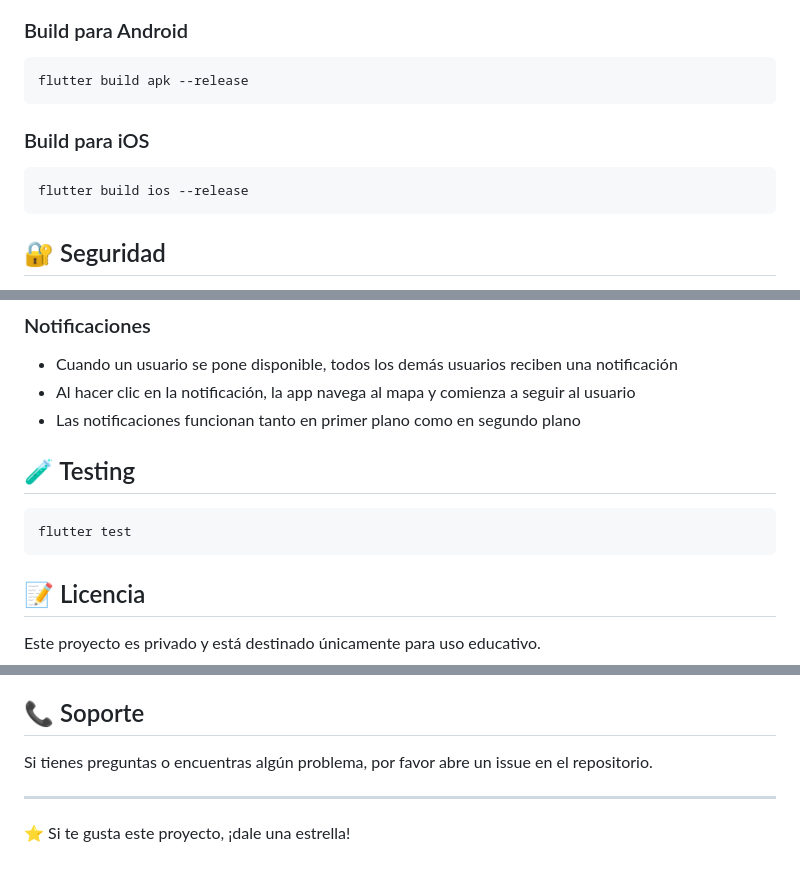
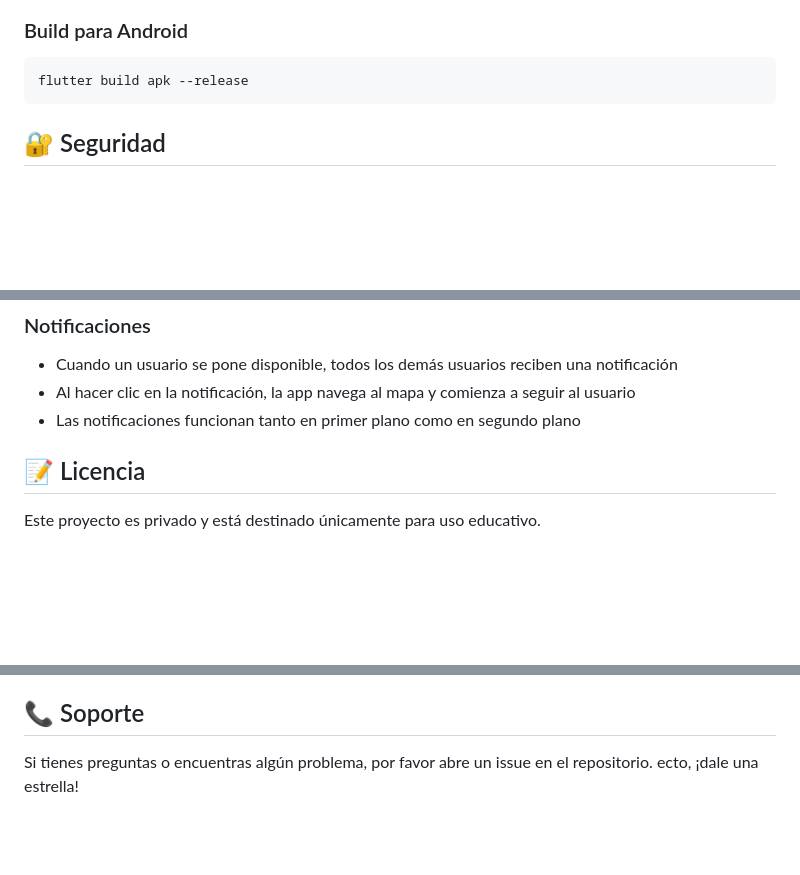
Before and after one commit to DJimenez0608/FirebaseUsages, a Markdown page: README.md, 3 parts joined by grey strips. Drawn GitHub-style; blank space fills up the shorter version.

Commit message:
Update README to remove iOS build and testing info
Removed iOS build instructions and testing section from README.

````diff
--- a/README.md
+++ b/README.md
@@ -179,11 +179,6 @@ flutter run
 flutter build apk --release
 ```
 
-### Build para iOS
-
-```bash
-flutter build ios --release
-```
 
 ## 🔐 Seguridad
 
@@ -213,11 +208,7 @@ Los usuarios pueden activar/desactivar el compartimiento de su ubicación median
 - Al hacer clic en la notificación, la app navega al mapa y comienza a seguir al usuario
 - Las notificaciones funcionan tanto en primer plano como en segundo plano
 
-## 🧪 Testing
 
-```bash
-flutter test
-```
 
 ## 📝 Licencia
 
@@ -241,7 +232,4 @@ Las contribuciones son bienvenidas. Por favor:
 ## 📞 Soporte
 
 Si tienes preguntas o encuentras algún problema, por favor abre un issue en el repositorio.
-
----
-
-⭐ Si te gusta este proyecto, ¡dale una estrella!
+ecto, ¡dale una estrella!
````
